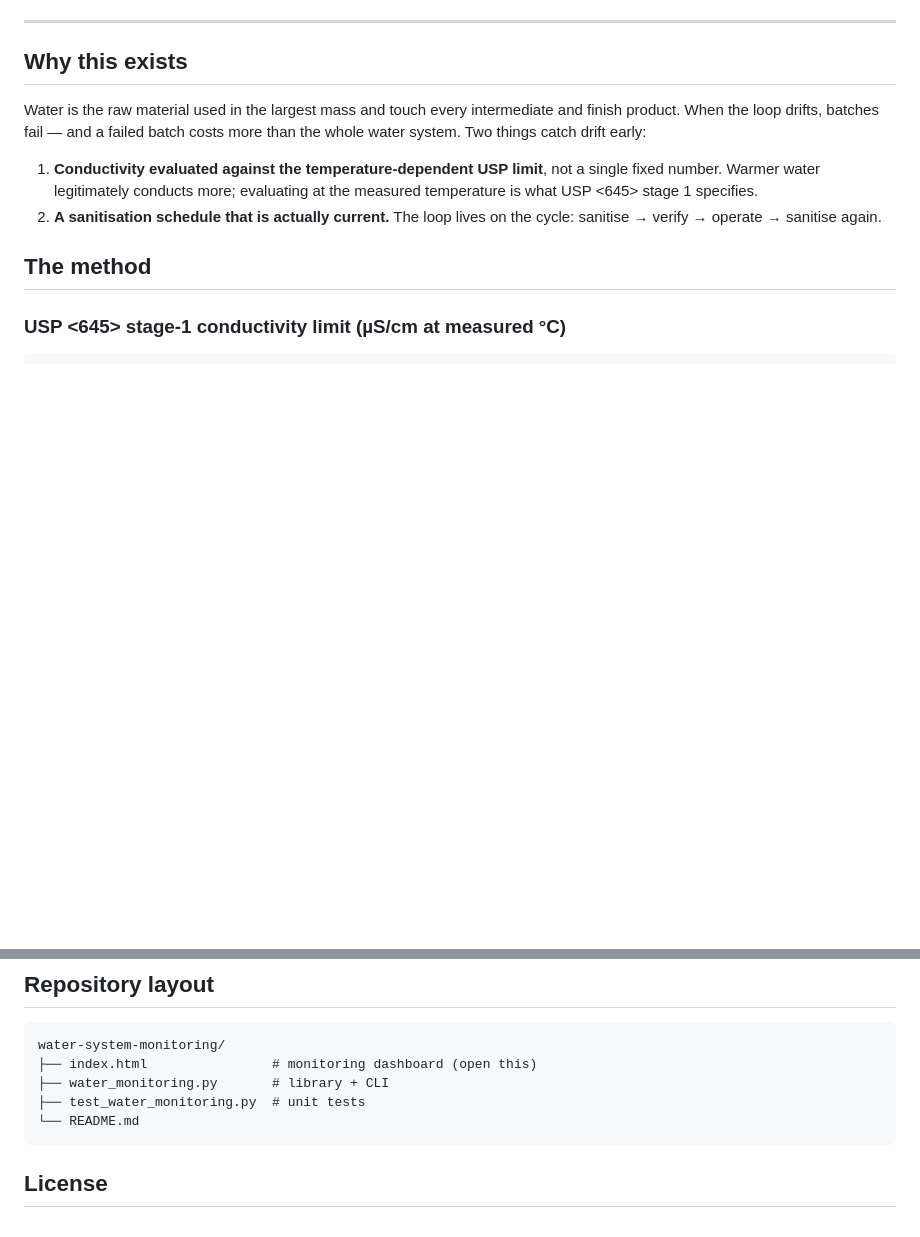
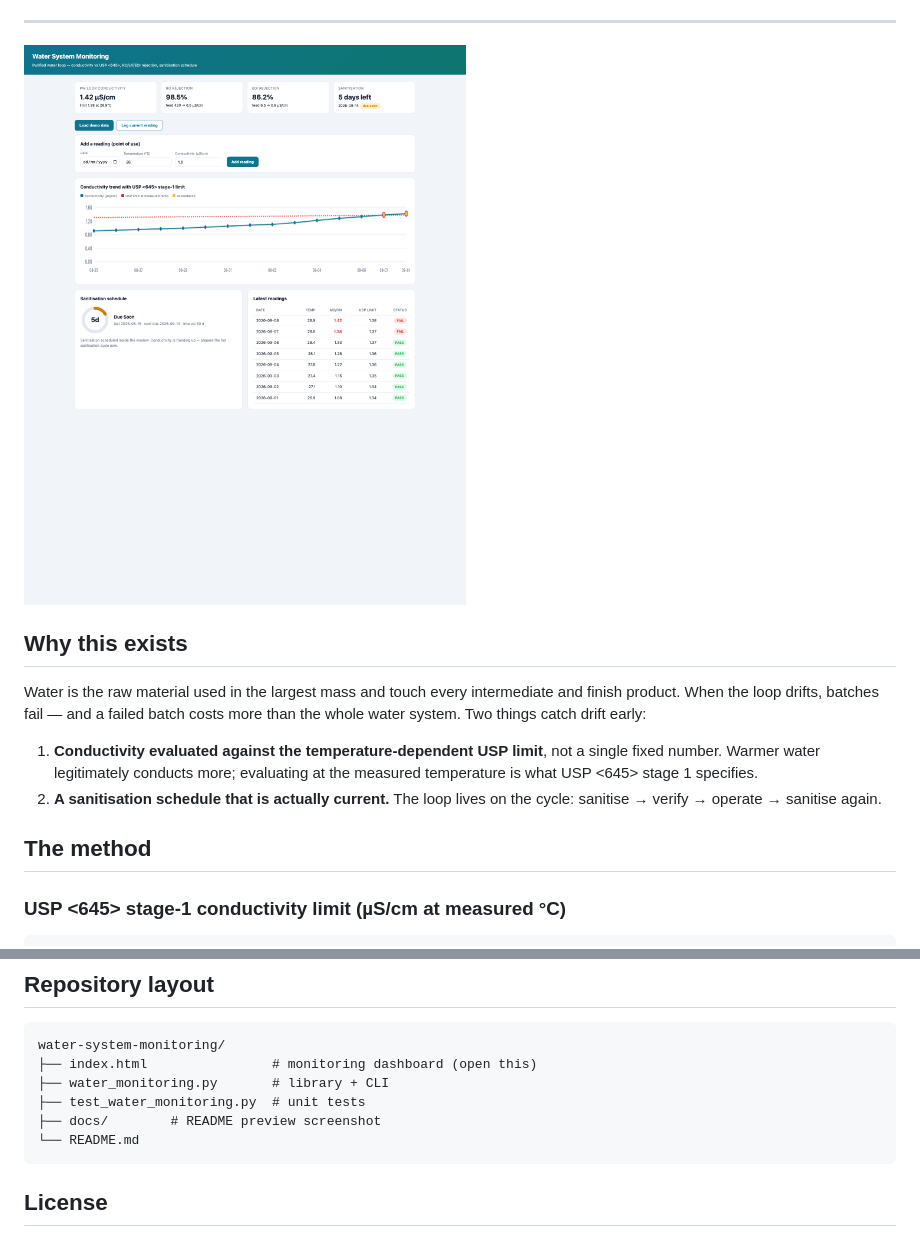
Before and after one commit to MarkNwilliam/water-system-monitoring, a Markdown page: README.md, 2 parts joined by grey strips. GitHub-like rendering; pictures changed too: docs/preview.png (added); blank space fills up the shorter version.

Commit message:
Add live dashboard preview and demo link to README

````diff
--- a/README.md
+++ b/README.md
@@ -18,6 +19,8 @@ a point-of-use sample.
 </div>
 
 ---
+
+![Dashboard preview](docs/preview.png)
 
 ## Why this exists
 
@@ -112,6 +115,7 @@ water-system-monitoring/
 ├── index.html                # monitoring dashboard (open this)
 ├── water_monitoring.py       # library + CLI
 ├── test_water_monitoring.py  # unit tests
+├── docs/        # README preview screenshot
 └── README.md
 ```
 
````
Also changed, not shown: other parts of README.md (+1 -0 lines).
